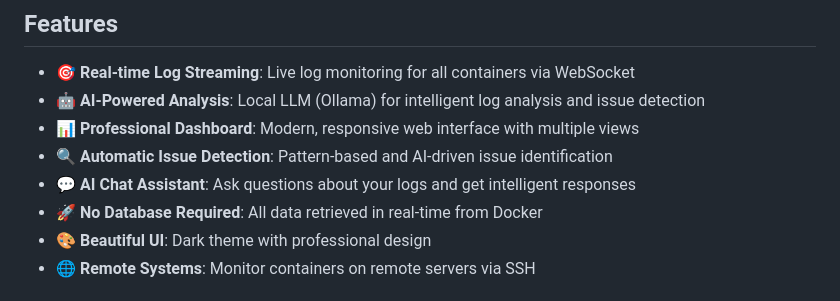
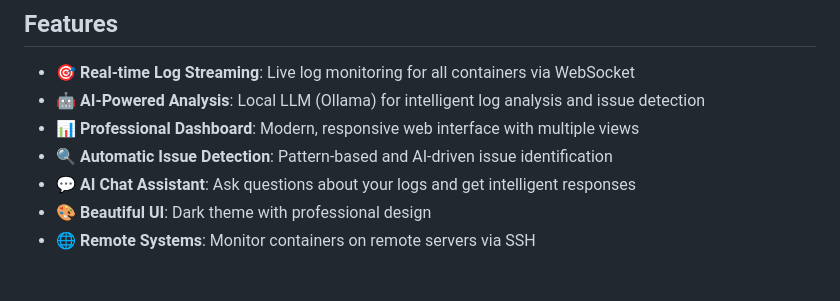
Before and after one commit to gvinsot/LogsCrawler, a Markdown page: README.md, the part around the change. Rendered like a GitHub page.

```diff
--- a/README.md
+++ b/README.md
@@ -22,7 +22,6 @@ Browse all your containers grouped by Docker Compose projects:
 - 📊 **Professional Dashboard**: Modern, responsive web interface with multiple views
 - 🔍 **Automatic Issue Detection**: Pattern-based and AI-driven issue identification
 - 💬 **AI Chat Assistant**: Ask questions about your logs and get intelligent responses
-- 🚀 **No Database Required**: All data retrieved in real-time from Docker
 - 🎨 **Beautiful UI**: Dark theme with professional design
 - 🌐 **Remote Systems**: Monitor containers on remote servers via SSH
 
```
